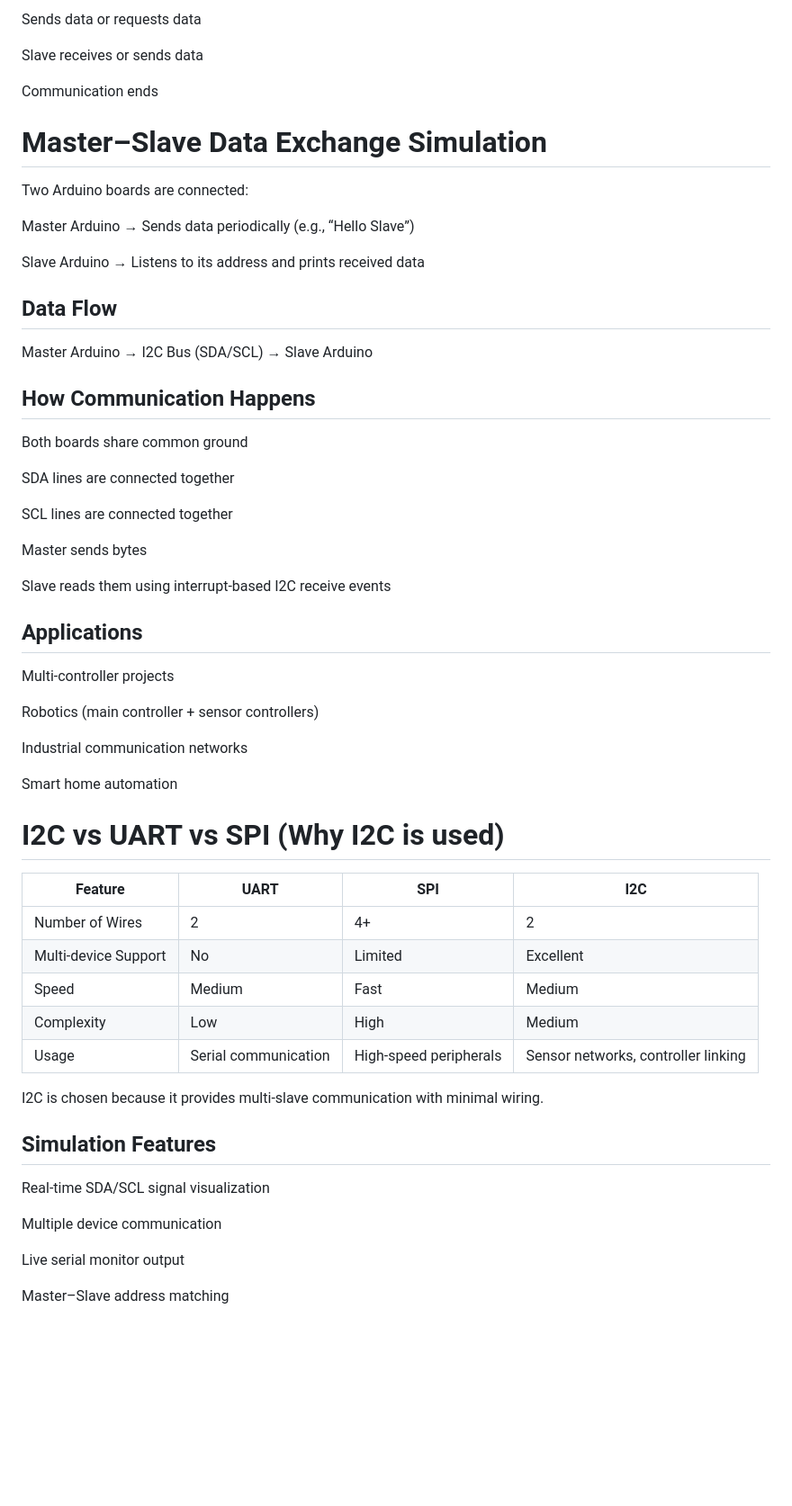
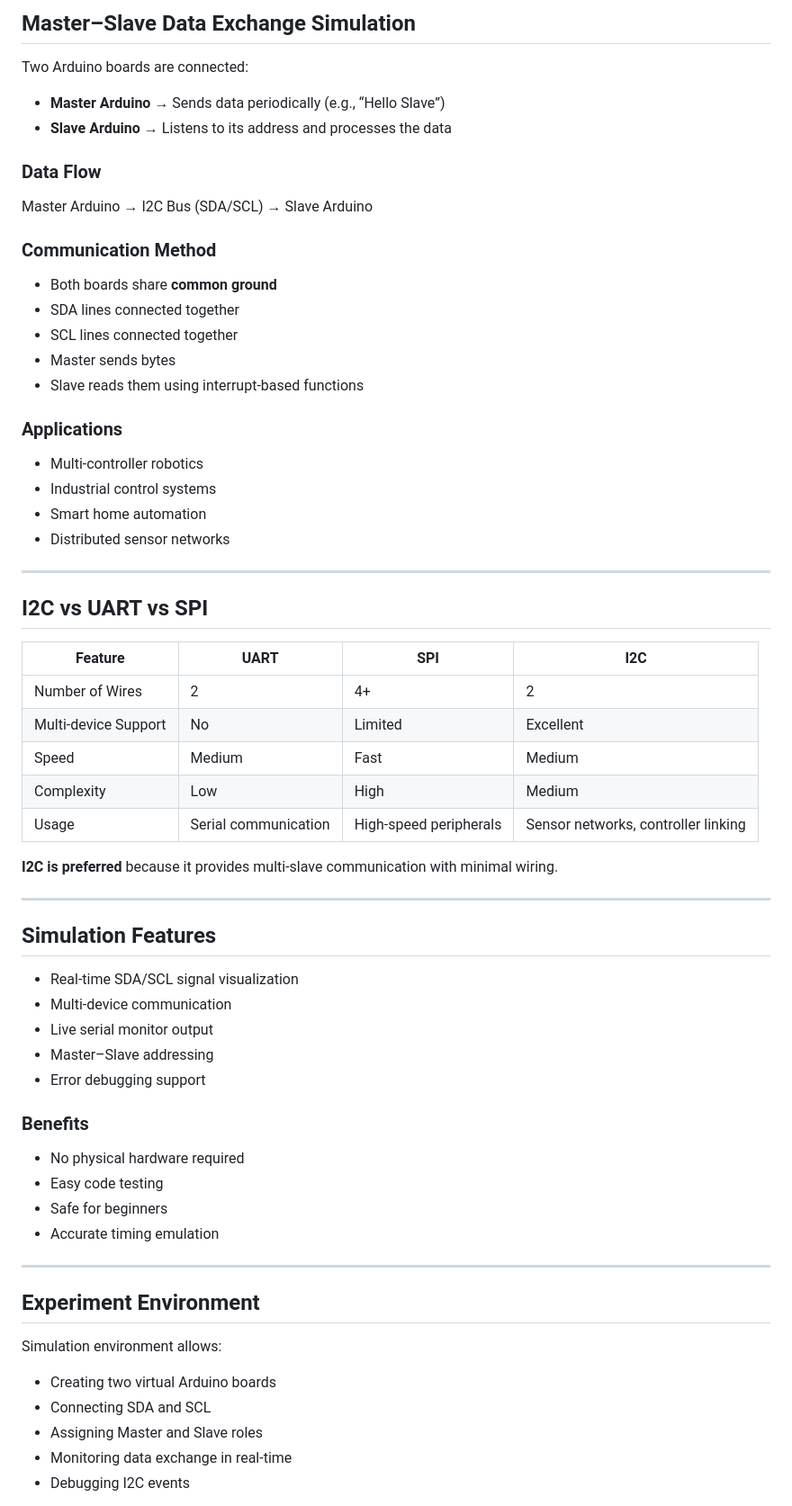
Before and after one commit to virtual-labs/exp-master-slave-model-dei, a Markdown page: experiment/theory.md, the part around the change printed below. Shown: that part at 90% size. Drawn GitHub-style; blank space fills up the shorter version.

```diff
--- a/experiment/theory.md
+++ b/experiment/theory.md
@@ -76,45 +72,30 @@ Sends slave address
 
-Sends data or requests data
-
-Slave receives or sends data
-
-Communication ends
-
-# Master–Slave Data Exchange Simulation
+## Master–Slave Data Exchange Simulation
 
 Two Arduino boards are connected:
+- **Master Arduino** → Sends data periodically (e.g., “Hello Slave”)
+- **Slave Arduino** → Listens to its address and processes the data
 
-Master Arduino → Sends data periodically (e.g., “Hello Slave”)
-
-Slave Arduino → Listens to its address and prints received data
-
-## Data Flow
-
+### Data Flow
 Master Arduino → I2C Bus (SDA/SCL) → Slave Arduino
 
-## How Communication Happens
+### Communication Method
+- Both boards share **common ground**
+- SDA lines connected together
+- SCL lines connected together
+- Master sends bytes
+- Slave reads them using interrupt-based functions
 
-Both boards share common ground
+### Applications
+- Multi-controller robotics
+- Industrial control systems
+- Smart home automation
+- Distributed sensor networks
 
-SDA lines are connected together
+---
 
-SCL lines are connected together
+## I2C vs UART vs SPI
 
-Master sends bytes
-
-Slave reads them using interrupt-based I2C receive events
-
-## Applications
-
-Multi-controller projects
-
-Robotics (main controller + sensor controllers)
-
-Industrial communication networks
-
-Smart home automation
-
-# I2C vs UART vs SPI (Why I2C is used)
 | Feature              | UART                 | SPI                    | I2C                                 |
 | -------------------- | -------------------- | ---------------------- | ----------------------------------- |
 | Number of Wires      | 2                    | 4+                     | 2                                   |
@@ -123,17 +104,31 @@ Smart home automation
 | Complexity           | Low                  | High                   | Medium                              |
 | Usage                | Serial communication | High-speed peripherals | Sensor networks, controller linking |
 
+**I2C is preferred** because it provides multi-slave communication with minimal wiring.
 
-I2C is chosen because it provides multi-slave communication with minimal wiring.
-
+---
 
 ## Simulation Features
+- Real-time SDA/SCL signal visualization
+- Multi-device communication
+- Live serial monitor output
+- Master–Slave addressing
+- Error debugging support
 
-Real-time SDA/SCL signal visualization
+### Benefits
+- No physical hardware required
+- Easy code testing
+- Safe for beginners
+- Accurate timing emulation
 
-Multiple device communication
+---
 
-Live serial monitor output
+## Experiment Environment
+Simulation environment allows:
 
-Master–Slave address matching
+- Creating two virtual Arduino boards
+- Connecting SDA and SCL
+- Assigning Master and Slave roles
+- Monitoring data exchange in real-time
+- Debugging I2C events
 
```
Also changed, not shown: other parts of experiment/theory.md (+49 -79 lines).
